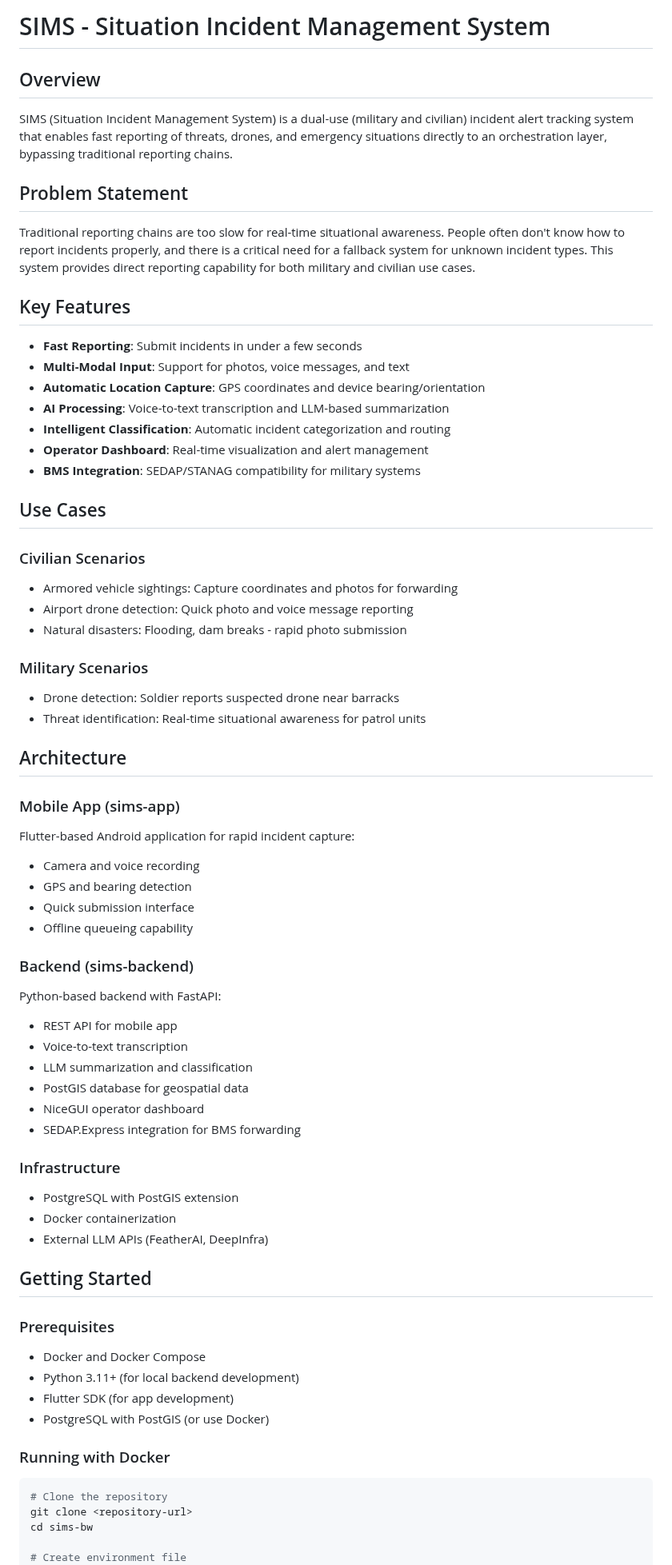
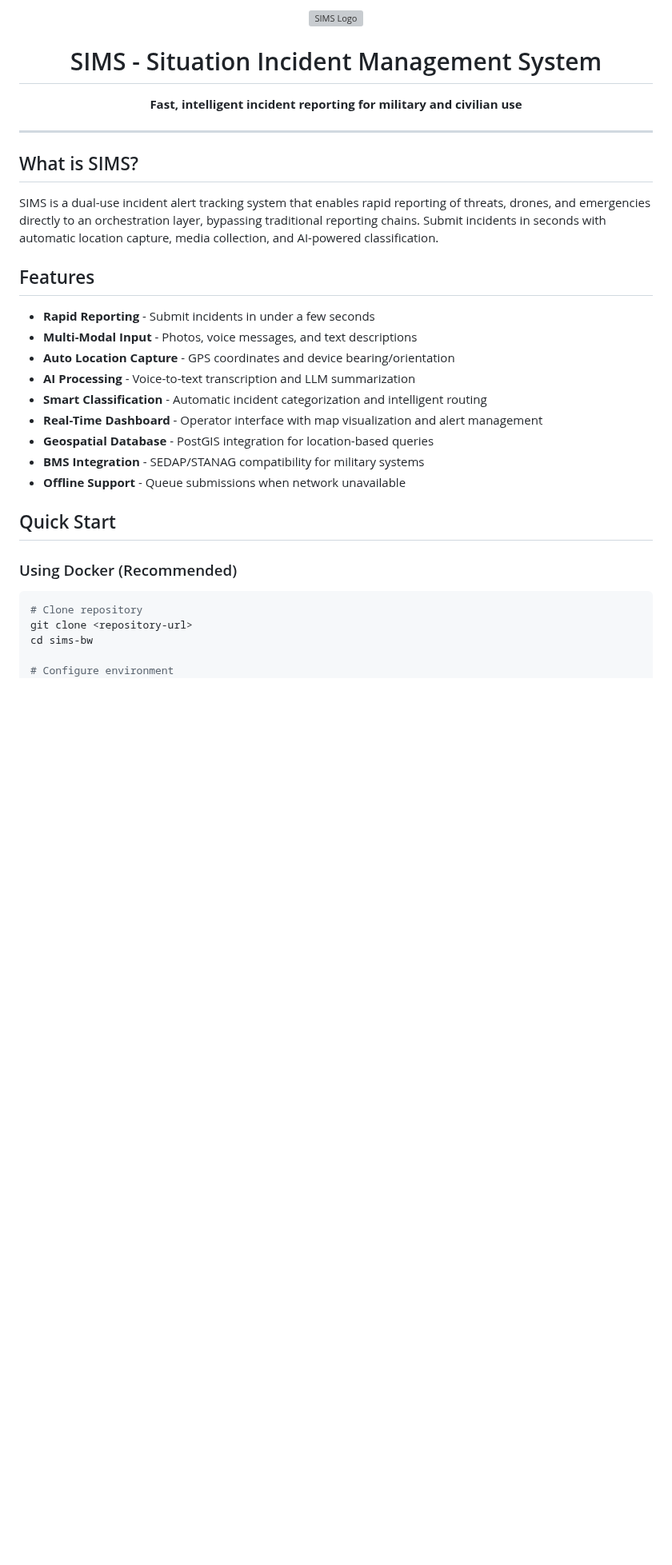
Before and after one commit to BATSNet/sims, a Markdown page: README.md, the part around one of its changes. Shown at 80% size. Drawn GitHub-style; blank space fills up the shorter version; grey boxes are pictures that could not be loaded.

````diff
--- a/README.md
+++ b/README.md
@@ -1,70 +1,35 @@
-# SIMS - Situation Incident Management System
+<div align="center">
+  <img src="resources/sims_square.svg" alt="SIMS Logo" width="200"/>
+  <h1>SIMS - Situation Incident Management System</h1>
+  <p><strong>Fast, intelligent incident reporting for military and civilian use</strong></p>
+</div>
 
-## Overview
+---
 
-SIMS (Situation Incident Management System) is a dual-use (military and civilian) incident alert tracking system that enables fast reporting of threats, drones, and emergency situations directly to an orchestration layer, bypassing traditional reporting chains.
+## What is SIMS?
 
-## Problem Statement
+SIMS is a dual-use incident alert tracking system that enables rapid reporting of threats, drones, and emergencies directly to an orchestration layer, bypassing traditional reporting chains. Submit incidents in seconds with automatic location capture, media collection, and AI-powered classification.
 
-Traditional reporting chains are too slow for real-time situational awareness. People often don't know how to report incidents properly, and there is a critical need for a fallback system for unknown incident types. This system provides direct reporting capability for both military and civilian use cases.
+## Features
 
-## Key Features
+- **Rapid Reporting** - Submit incidents in under a few seconds
+- **Multi-Modal Input** - Photos, voice messages, and text descriptions
+- **Auto Location Capture** - GPS coordinates and device bearing/orientation
+- **AI Processing** - Voice-to-text transcription and LLM summarization
+- **Smart Classification** - Automatic incident categorization and intelligent routing
+- **Real-Time Dashboard** - Operator interface with map visualization and alert management
+- **Geospatial Database** - PostGIS integration for location-based queries
+- **BMS Integration** - SEDAP/STANAG compatibility for military systems
+- **Offline Support** - Queue submissions when network unavailable
 
-- **Fast Reporting**: Submit incidents in under a few seconds
-- **Multi-Modal Input**: Support for photos, voice messages, and text
-- **Automatic Location Capture**: GPS coordinates and device bearing/orientation
-- **AI Processing**: Voice-to-text transcription and LLM-based summarization
-- **Intelligent Classification**: Automatic incident categorization and routing
-- **Operator Dashboard**: Real-time visualization and alert management
-- **BMS Integration**: SEDAP/STANAG compatibility for military systems
+## Quick Start
 
-## Use Cases
-
-### Civilian Scenarios
-- Armored vehicle sightings: Capture coordinates and photos for forwarding
-- Airport drone detection: Quick photo and voice message reporting
-- Natural disasters: Flooding, dam breaks - rapid photo submission
-
-### Military Scenarios
-- Drone detection: Soldier reports suspected drone near barracks
-- Threat identification: Real-time situational awareness for patrol units
-
-## Architecture
-### Mobile App (sims-app)
-Flutter-based Android application for rapid incident capture:
-- Camera and voice recording
-- GPS and bearing detection
-- Quick submission interface
-- Offline queueing capability
-
-### Backend (sims-backend)
-Python-based backend with FastAPI:
-- REST API for mobile app
-- Voice-to-text transcription
-- LLM summarization and classification
-- PostGIS database for geospatial data
-- NiceGUI operator dashboard
-- SEDAP.Express integration for BMS forwarding
-
-### Infrastructure
-- PostgreSQL with PostGIS extension
-- Docker containerization
-- External LLM APIs (FeatherAI, DeepInfra)
-
-## Getting Started
-
-### Prerequisites
-- Docker and Docker Compose
-- Python 3.11+ (for local backend development)
-- Flutter SDK (for app development)
-- PostgreSQL with PostGIS (or use Docker)
-
-### Running with Docker
+### Using Docker (Recommended)
 
 ```bash
-# Clone the repository
+# Clone repository
 git clone <repository-url>
 cd sims-bw
 
-# Create environment file
+# Configure environment
 cp .env.example .env
````
Also changed, not shown: other parts of README.md (+64 -68 lines).
